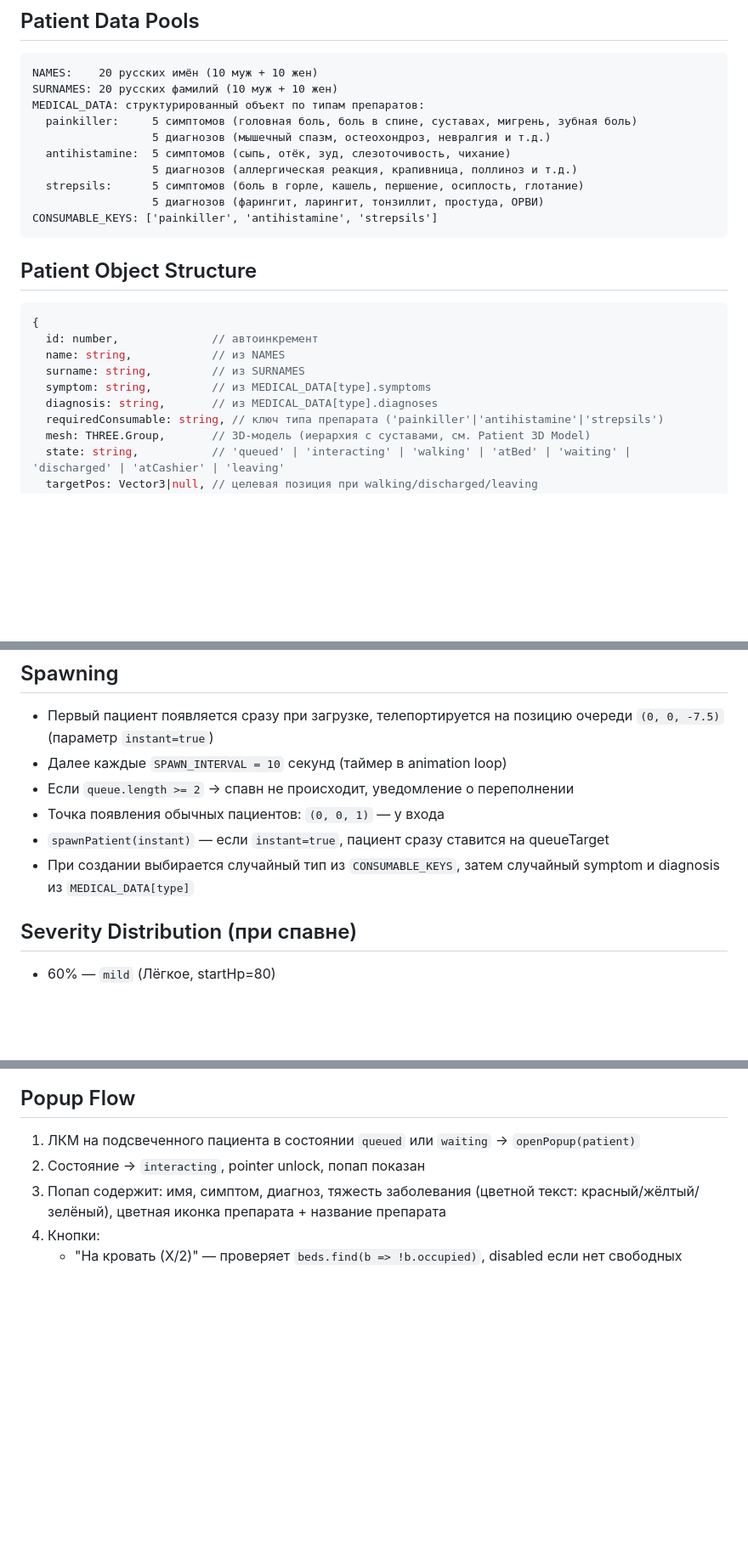
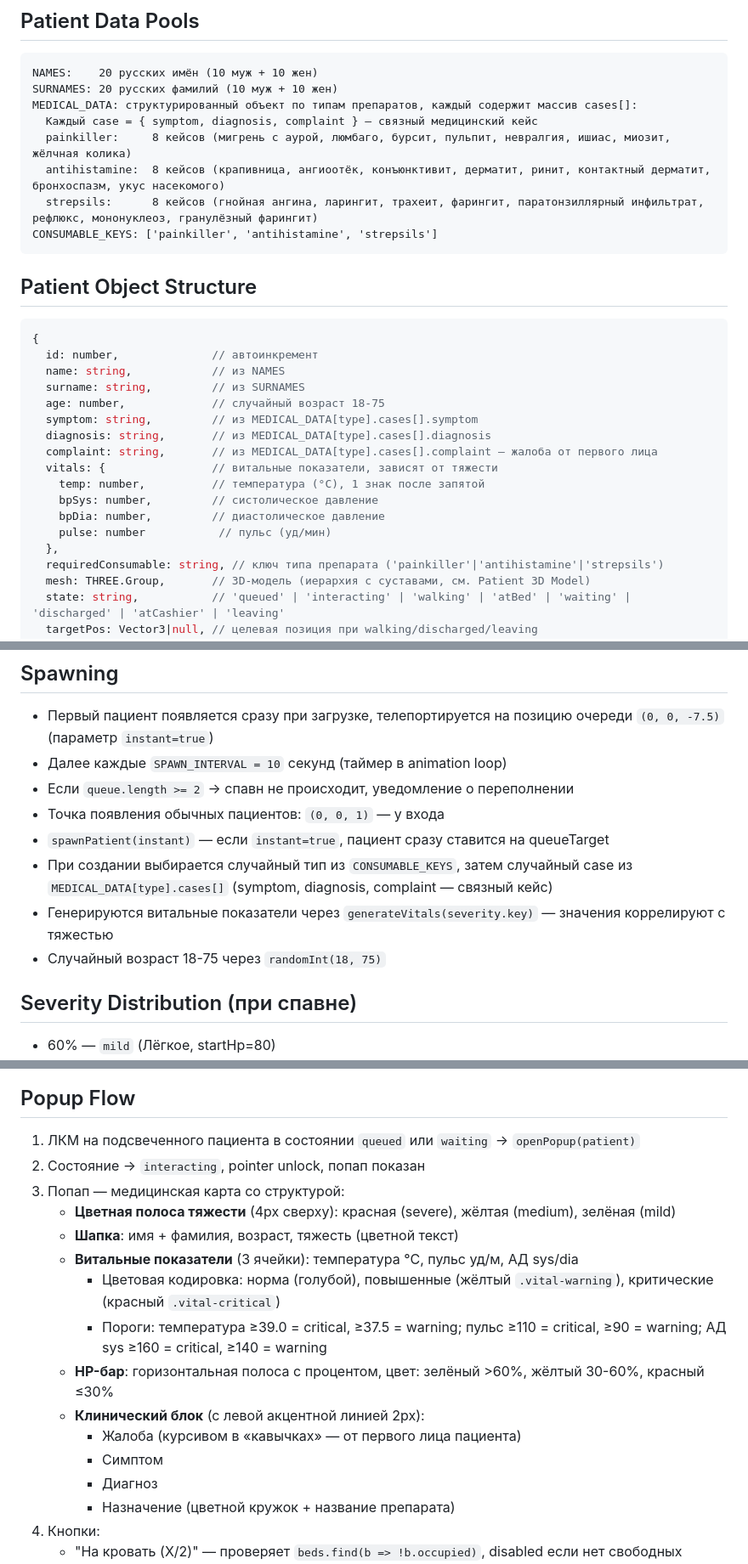
Before and after one commit to BlashkoWich/EmergencyRND_V2, a Markdown page: specs/specs-patient.md, 3 parts joined by grey strips. Shown at 85% size. Rendered like a GitHub page; blank space fills up the shorter version.

Commit message:
обновил спеки

````diff
--- a/specs/specs-patient.md
+++ b/specs/specs-patient.md
@@ -4,13 +4,11 @@
 ```
 NAMES:    20 русских имён (10 муж + 10 жен)
 SURNAMES: 20 русских фамилий (10 муж + 10 жен)
-MEDICAL_DATA: структурированный объект по типам препаратов:
-  painkiller:     5 симптомов (головная боль, боль в спине, суставах, мигрень, зубная боль)
-                  5 диагнозов (мышечный спазм, остеохондроз, невралгия и т.д.)
-  antihistamine:  5 симптомов (сыпь, отёк, зуд, слезоточивость, чихание)
-                  5 диагнозов (аллергическая реакция, крапивница, поллиноз и т.д.)
-  strepsils:      5 симптомов (боль в горле, кашель, першение, осиплость, глотание)
-                  5 диагнозов (фарингит, ларингит, тонзиллит, простуда, ОРВИ)
+MEDICAL_DATA: структурированный объект по типам препаратов, каждый содержит массив cases[]:
+  Каждый case = { symptom, diagnosis, complaint } — связный медицинский кейс
+  painkiller:     8 кейсов (мигрень с аурой, люмбаго, бурсит, пульпит, невралгия, ишиас, миозит, жёлчная колика)
+  antihistamine:  8 кейсов (крапивница, ангиоотёк, конъюнктивит, дерматит, ринит, контактный дерматит, бронхоспазм, укус насекомого)
+  strepsils:      8 кейсов (гнойная ангина, ларингит, трахеит, фарингит, паратонзиллярный инфильтрат, рефлюкс, мононуклеоз, гранулёзный фарингит)
 CONSUMABLE_KEYS: ['painkiller', 'antihistamine', 'strepsils']
 ```
 
@@ -20,8 +18,16 @@ CONSUMABLE_KEYS: ['painkiller', 'antihistamine', 'strepsils']
   id: number,              // автоинкремент
   name: string,            // из NAMES
   surname: string,         // из SURNAMES
-  symptom: string,         // из MEDICAL_DATA[type].symptoms
-  diagnosis: string,       // из MEDICAL_DATA[type].diagnoses
+  age: number,             // случайный возраст 18-75
+  symptom: string,         // из MEDICAL_DATA[type].cases[].symptom
+  diagnosis: string,       // из MEDICAL_DATA[type].cases[].diagnosis
+  complaint: string,       // из MEDICAL_DATA[type].cases[].complaint — жалоба от первого лица
+  vitals: {                // витальные показатели, зависят от тяжести
+    temp: number,          // температура (°C), 1 знак после запятой
+    bpSys: number,         // систолическое давление
+    bpDia: number,         // диастолическое давление
+    pulse: number           // пульс (уд/мин)
+  },
   requiredConsumable: string, // ключ типа препарата ('painkiller'|'antihistamine'|'strepsils')
   mesh: THREE.Group,       // 3D-модель (иерархия с суставами, см. Patient 3D Model)
   state: string,           // 'queued' | 'interacting' | 'walking' | 'atBed' | 'waiting' | 'discharged' | 'atCashier' | 'leaving'
@@ -83,7 +89,9 @@ CONSUMABLE_KEYS: ['painkiller', 'antihistamine', 'strepsils']
 - Если `queue.length >= 2` → спавн не происходит, уведомление о переполнении
 - Точка появления обычных пациентов: `(0, 0, 1)` — у входа
 - `spawnPatient(instant)` — если `instant=true`, пациент сразу ставится на queueTarget
-- При создании выбирается случайный тип из `CONSUMABLE_KEYS`, затем случайный symptom и diagnosis из `MEDICAL_DATA[type]`
+- При создании выбирается случайный тип из `CONSUMABLE_KEYS`, затем случайный case из `MEDICAL_DATA[type].cases[]` (symptom, diagnosis, complaint — связный кейс)
+- Генерируются витальные показатели через `generateVitals(severity.key)` — значения коррелируют с тяжестью
+- Случайный возраст 18-75 через `randomInt(18, 75)`
 
 ## Severity Distribution (при спавне)
 - 60% — `mild` (Лёгкое, startHp=80)
@@ -114,7 +122,18 @@ waitingChairs = [
 ## Popup Flow
 1. ЛКМ на подсвеченного пациента в состоянии `queued` или `waiting` → `openPopup(patient)`
 2. Состояние → `interacting`, pointer unlock, попап показан
-3. Попап содержит: имя, симптом, диагноз, тяжесть заболевания (цветной текст: красный/жёлтый/зелёный), цветная иконка препарата + название препарата
+3. Попап — медицинская карта со структурой:
+   - **Цветная полоса тяжести** (4px сверху): красная (severe), жёлтая (medium), зелёная (mild)
+   - **Шапка**: имя + фамилия, возраст, тяжесть (цветной текст)
+   - **Витальные показатели** (3 ячейки): температура °C, пульс уд/м, АД sys/dia
+     - Цветовая кодировка: норма (голубой), повышенные (жёлтый `.vital-warning`), критические (красный `.vital-critical`)
+     - Пороги: температура ≥39.0 = critical, ≥37.5 = warning; пульс ≥110 = critical, ≥90 = warning; АД sys ≥160 = critical, ≥140 = warning
+   - **HP-бар**: горизонтальная полоса с процентом, цвет: зелёный >60%, жёлтый 30-60%, красный ≤30%
+   - **Клинический блок** (с левой акцентной линией 2px):
+     - Жалоба (курсивом в «кавычках» — от первого лица пациента)
+     - Симптом
+     - Диагноз
+     - Назначение (цветной кружок + название препарата)
 4. Кнопки:
    - "На кровать (X/2)" — проверяет `beds.find(b => !b.occupied)`, disabled если нет свободных
    - "В зону ожидания (X/3)" — проверяет `waitingChairs.find(c => !c.occupied)`, **скрыта если пациент уже в зоне ожидания**
````
Also changed, not shown: other parts of specs/specs-patient.md (+5 -1 lines).
